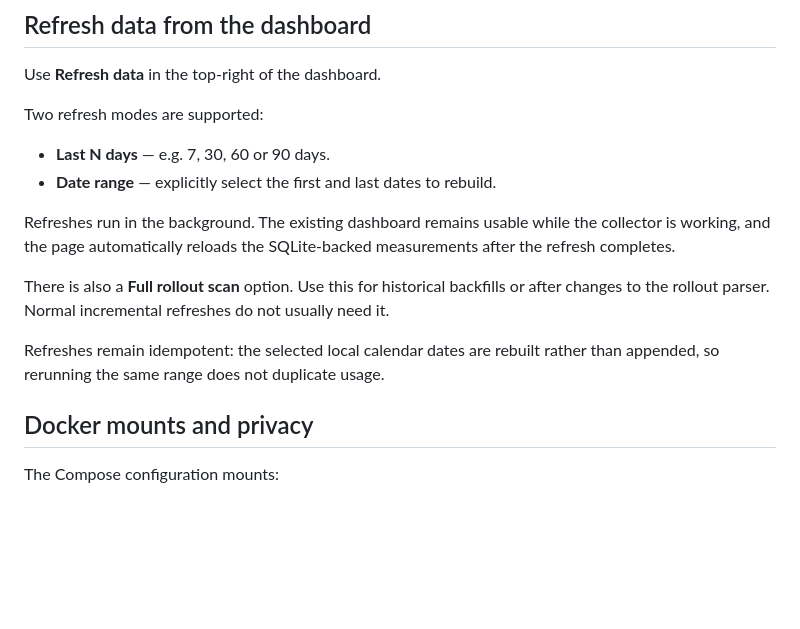
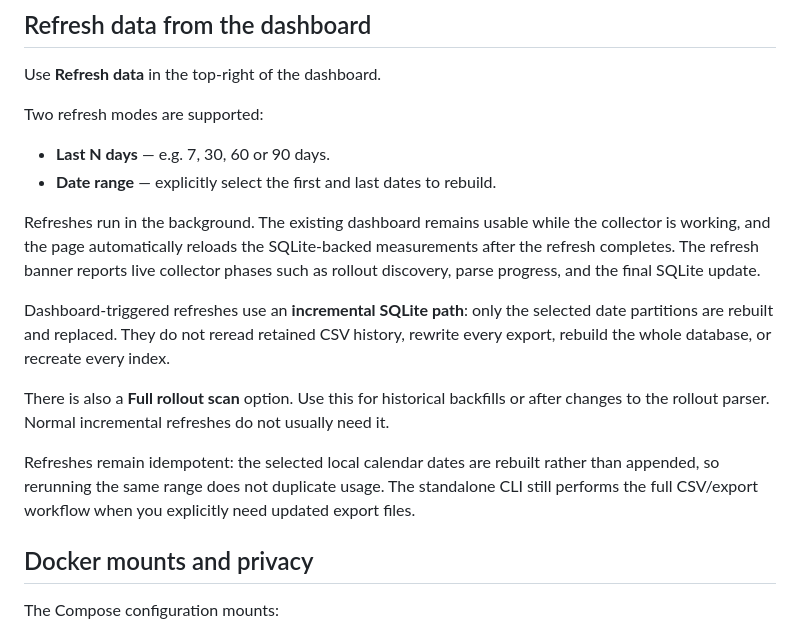
Before and after one commit to aidanthomas83/agent-usage-dashboard, a Markdown page: README.md, the part around the change. Rendered like a GitHub page; blank space fills up the shorter version.

Commit message:
Document incremental dashboard refresh

```diff
--- a/README.md
+++ b/README.md
@@ -83,11 +83,13 @@ Two refresh modes are supported:
 - **Last N days** — e.g. 7, 30, 60 or 90 days.
 - **Date range** — explicitly select the first and last dates to rebuild.
 
-Refreshes run in the background. The existing dashboard remains usable while the collector is working, and the page automatically reloads the SQLite-backed measurements after the refresh completes.
+Refreshes run in the background. The existing dashboard remains usable while the collector is working, and the page automatically reloads the SQLite-backed measurements after the refresh completes. The refresh banner reports live collector phases such as rollout discovery, parse progress, and the final SQLite update.
+
+Dashboard-triggered refreshes use an **incremental SQLite path**: only the selected date partitions are rebuilt and replaced. They do not reread retained CSV history, rewrite every export, rebuild the whole database, or recreate every index.
 
 There is also a **Full rollout scan** option. Use this for historical backfills or after changes to the rollout parser. Normal incremental refreshes do not usually need it.
 
-Refreshes remain idempotent: the selected local calendar dates are rebuilt rather than appended, so rerunning the same range does not duplicate usage.
+Refreshes remain idempotent: the selected local calendar dates are rebuilt rather than appended, so rerunning the same range does not duplicate usage. The standalone CLI still performs the full CSV/export workflow when you explicitly need updated export files.
 
 ## Docker mounts and privacy
 
```
